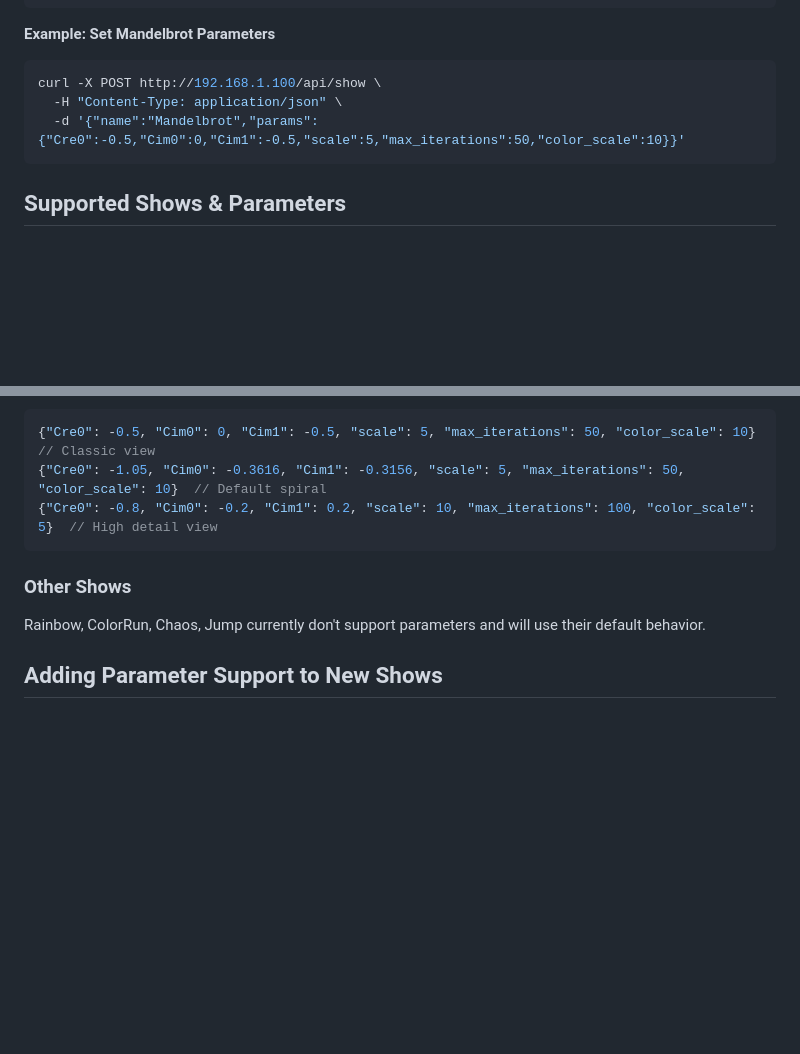
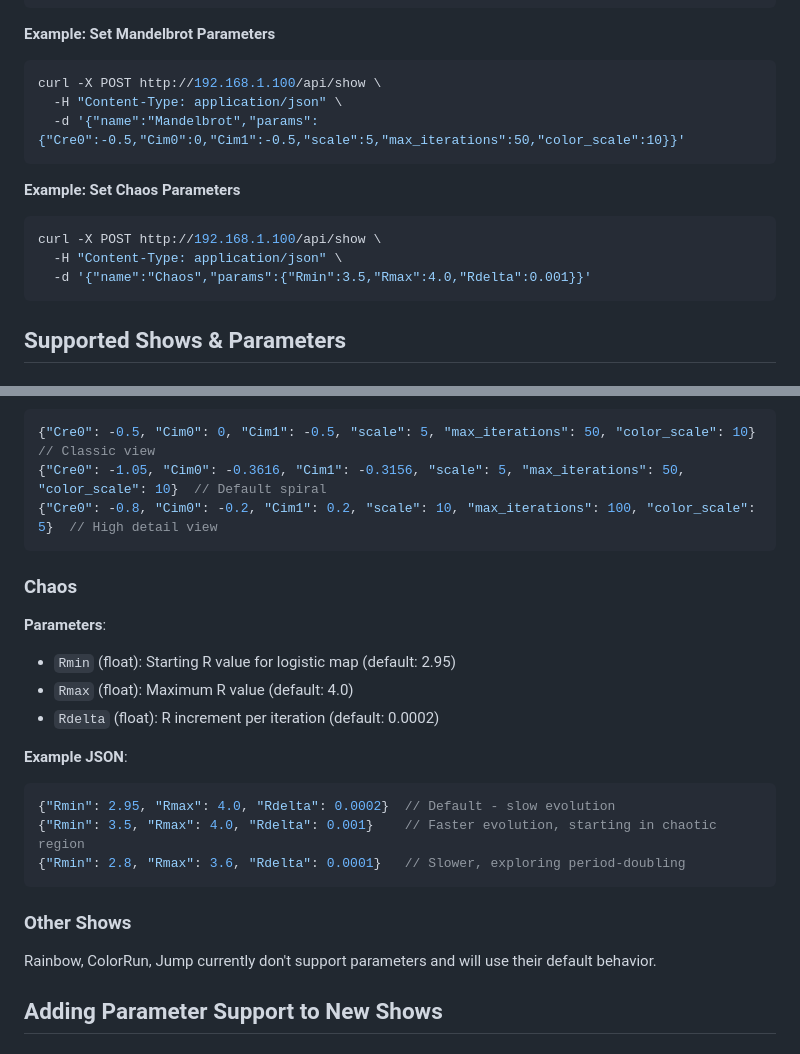
Before and after one commit to oetztal/ledz, a Markdown page: docs/SHOW_PARAMETERS.md, 2 parts joined by grey strips. Rendered like a GitHub page; blank space fills up the shorter version.

Commit message:
add missing documentation

````diff
--- a/docs/SHOW_PARAMETERS.md
+++ b/docs/SHOW_PARAMETERS.md
@@ -63,6 +63,13 @@ curl -X POST http://192.168.1.100/api/show \
   -d '{"name":"Mandelbrot","params":{"Cre0":-0.5,"Cim0":0,"Cim1":-0.5,"scale":5,"max_iterations":50,"color_scale":10}}'
 ```
 
+**Example: Set Chaos Parameters**
+```bash
+curl -X POST http://192.168.1.100/api/show \
+  -H "Content-Type: application/json" \
+  -d '{"name":"Chaos","params":{"Rmin":3.5,"Rmax":4.0,"Rdelta":0.001}}'
+```
+
 ## Supported Shows & Parameters
 
 ### Solid
@@ -94,8 +101,21 @@ curl -X POST http://192.168.1.100/api/show \
 {"Cre0": -0.8, "Cim0": -0.2, "Cim1": 0.2, "scale": 10, "max_iterations": 100, "color_scale": 5}  // High detail view
 ```
 
+### Chaos
+**Parameters**:
+- `Rmin` (float): Starting R value for logistic map (default: 2.95)
+- `Rmax` (float): Maximum R value (default: 4.0)
+- `Rdelta` (float): R increment per iteration (default: 0.0002)
+
+**Example JSON**:
+```json
+{"Rmin": 2.95, "Rmax": 4.0, "Rdelta": 0.0002}  // Default - slow evolution
+{"Rmin": 3.5, "Rmax": 4.0, "Rdelta": 0.001}    // Faster evolution, starting in chaotic region
+{"Rmin": 2.8, "Rmax": 3.6, "Rdelta": 0.0001}   // Slower, exploring period-doubling
+```
+
 ### Other Shows
-Rainbow, ColorRun, Chaos, Jump currently don't support parameters and will use their default behavior.
+Rainbow, ColorRun, Jump currently don't support parameters and will use their default behavior.
 
 ## Adding Parameter Support to New Shows
 
````
